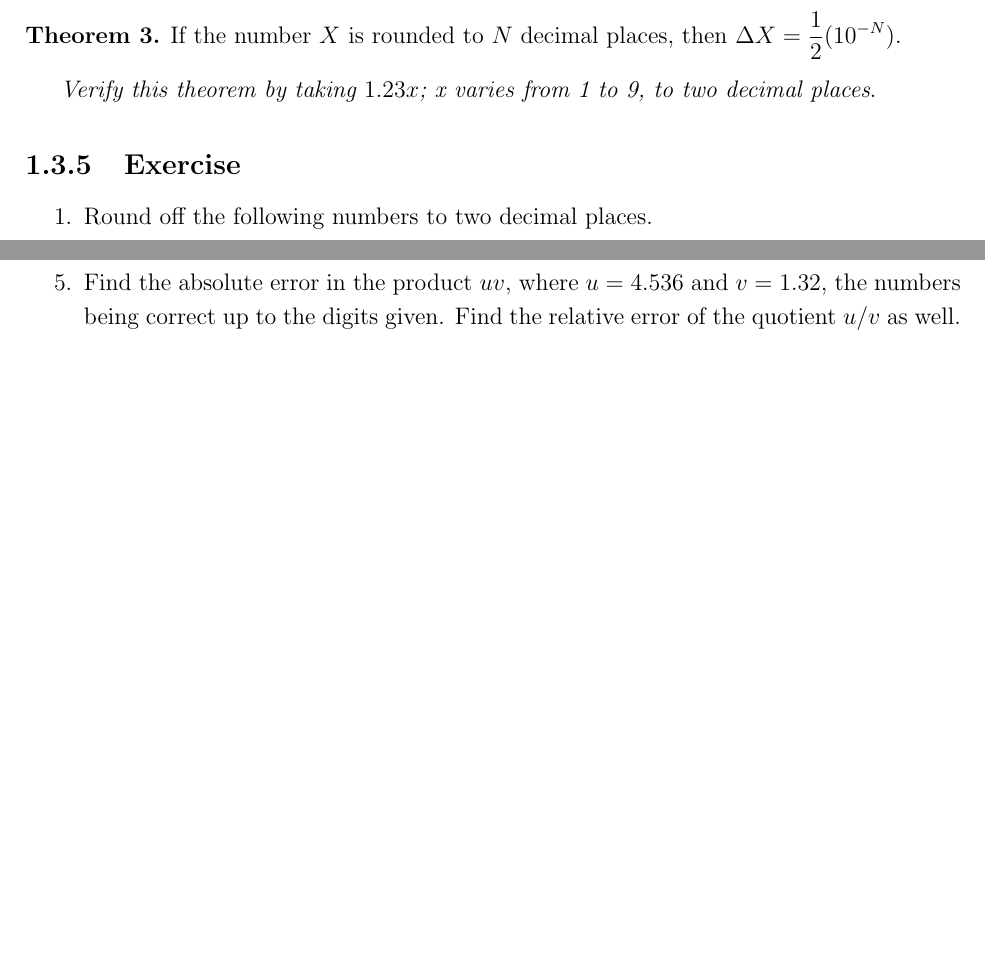
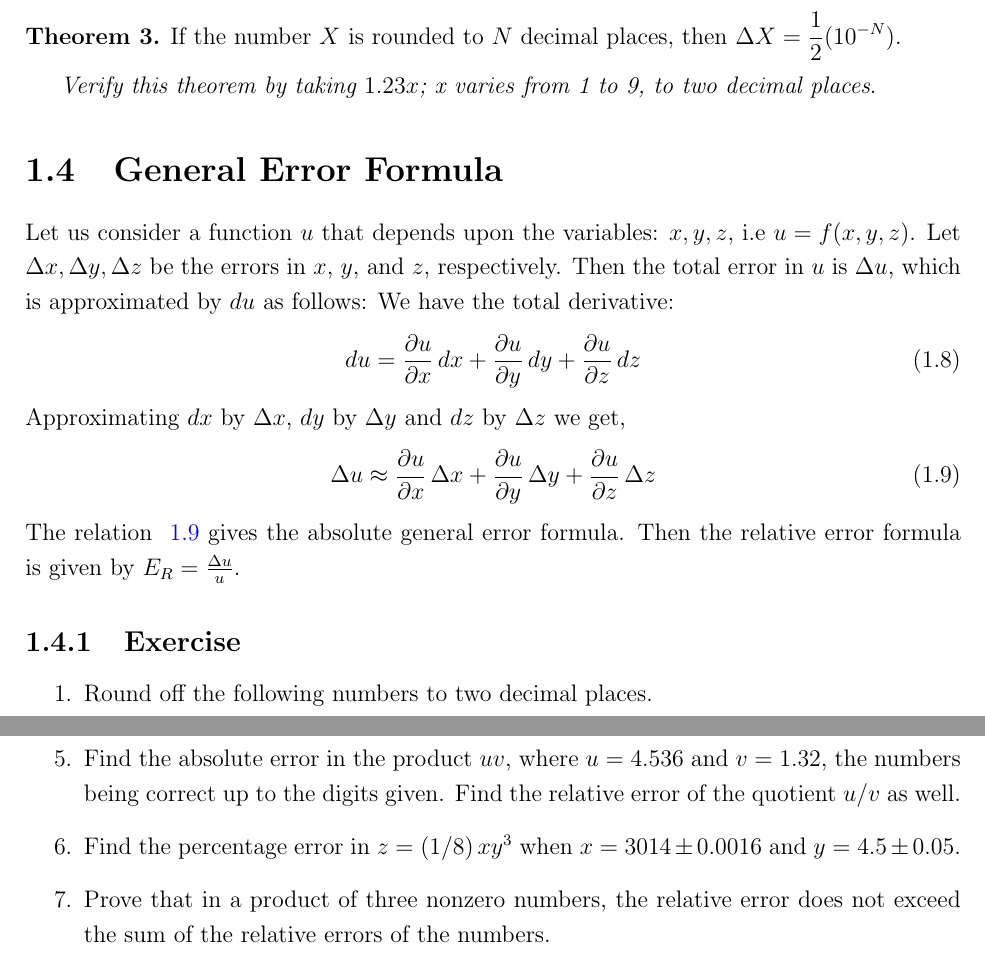
Before and after one commit to Sandesh-Shah/KU_lecturenotes, a LaTeX thesis (lecturenotes_aima203/aima203_lecturenotes_ku.tex, which reads lecturenotes_aima203/ch1_aima203.tex): two parts of page 8 of 15, joined at a grey line, cut so that both start at the same text, the shorter picture padded with empty space. Compiled offline with pdfLaTeX.

Commit message:
general error

```diff
--- a/lecturenotes_aima203/ch1_aima203.tex
+++ b/lecturenotes_aima203/ch1_aima203.tex
@@ -193,6 +193,20 @@ Then \(\Delta X\) is an upper limit on the magnitude of the absolute error and i
 \end{theorem}
 \textit{Verify this theorem by taking $1.23x$; x varies from 1 to 9, to two decimal places}.
 
+\section{General Error Formula}
+Let us consider a function $u$ that depends upon the variables: $x,y,z$, i.e $u=f(x,y,z)$. Let $\Delta x, \Delta y, \Delta z$ be the errors in $x$, $y$, and $z$, respectively. Then the total error in $u$ is $\Delta u$, which is approximated by $du$ as follows: We have the total derivative:
+\begin{equation}
+  \label{totalderive}
+  du = \frac{\partial u}{\partial x} \,dx + \frac{\partial u}{\partial y} \,dy + \frac{\partial u}{\partial z} \,dz
+\end{equation}
+Approximating $dx$ by $\Delta x $, $dy$ by $\Delta y$ and $dz$ by $\Delta z$ we get,
+\begin{equation}
+  \label{generalerror}
+  \Delta u \approx  \frac{\partial u}{\partial x} \,\Delta x + \frac{\partial u}{\partial y} \,\Delta y + \frac{\partial u}{\partial z} \,\Delta z
+\end{equation}
+The relation ~\ref{generalerror} gives the absolute general error formula. Then the relative error formula is given by $E_R = \frac{\Delta u}{u}$.
+
+
 \subsection{Exercise}
 \begin{enumerate}
 \item Round off the following numbers to two decimal places. \\
@@ -206,6 +220,9 @@ Then \(\Delta X\) is an upper limit on the magnitude of the absolute error and i
 \item Find the absolute error in the sum of the numbers \(105.6, \hspace{4mm} 27.28, \hspace{4mm} 5.63, \hspace{4mm} 0.1467, \)  \hspace{4mm} 0.000523, \hspace{4mm} 208.5, \hspace{4mm} 0.0235, \hspace{4mm} \(0.432, \hspace{4mm} 0.0467\), where each number is correct to the digits given.
 
 \item Find the absolute error in the product $uv$, where $u=4.536$ and $v=1.32$, the numbers being correct up to the digits given. Find the relative error of the quotient $u/v$ as well.
+
+\item Find the percentage error in $z=(1/8)\, xy^3$ when $x=3014 \pm 0.0016$ and $y=4.5 \pm 0.05$.
+\item Prove that in a product of three nonzero numbers, the relative error does not exceed the sum of the relative errors of the numbers.
 \end{enumerate}
 
 
```
Also changed, not shown: lecturenotes_aima203/ch1_aima203.pdf, lecturenotes_aima203/ch2_aima203.pdf, 5 other files.
